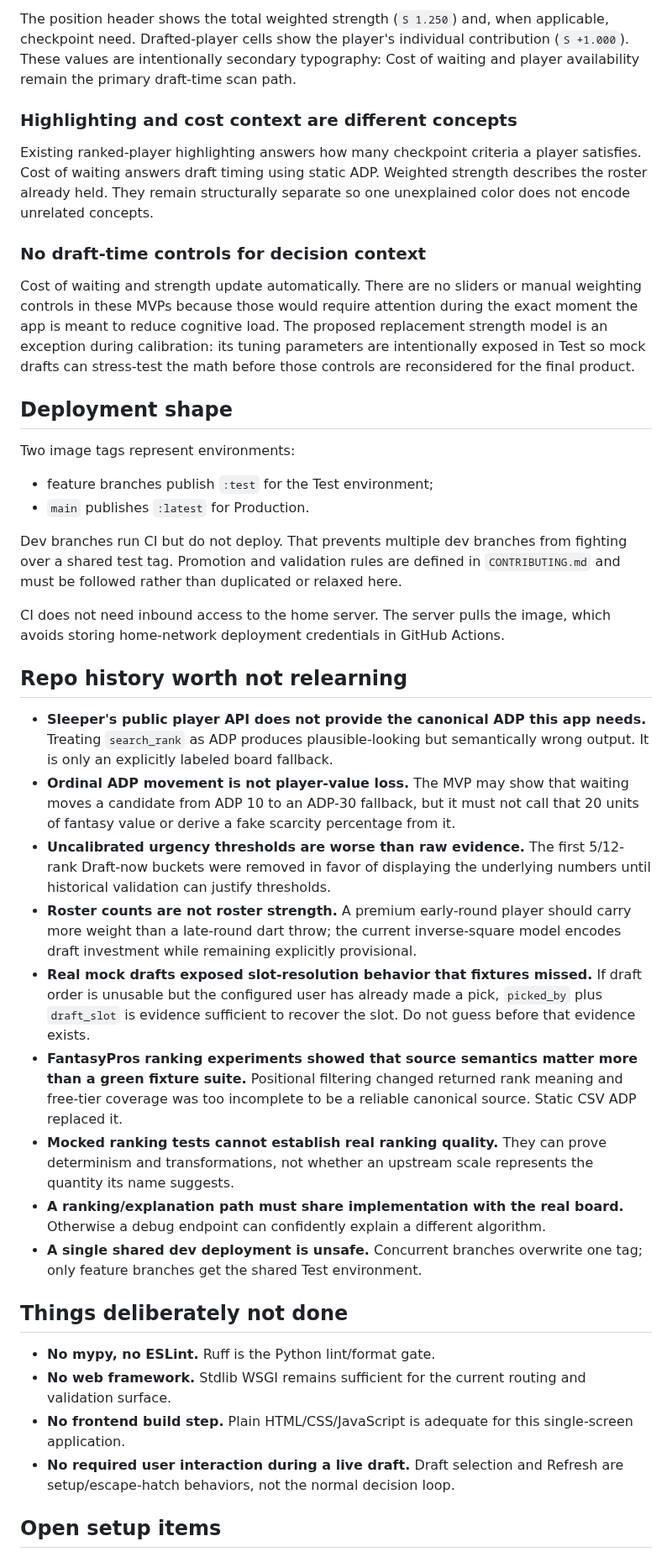
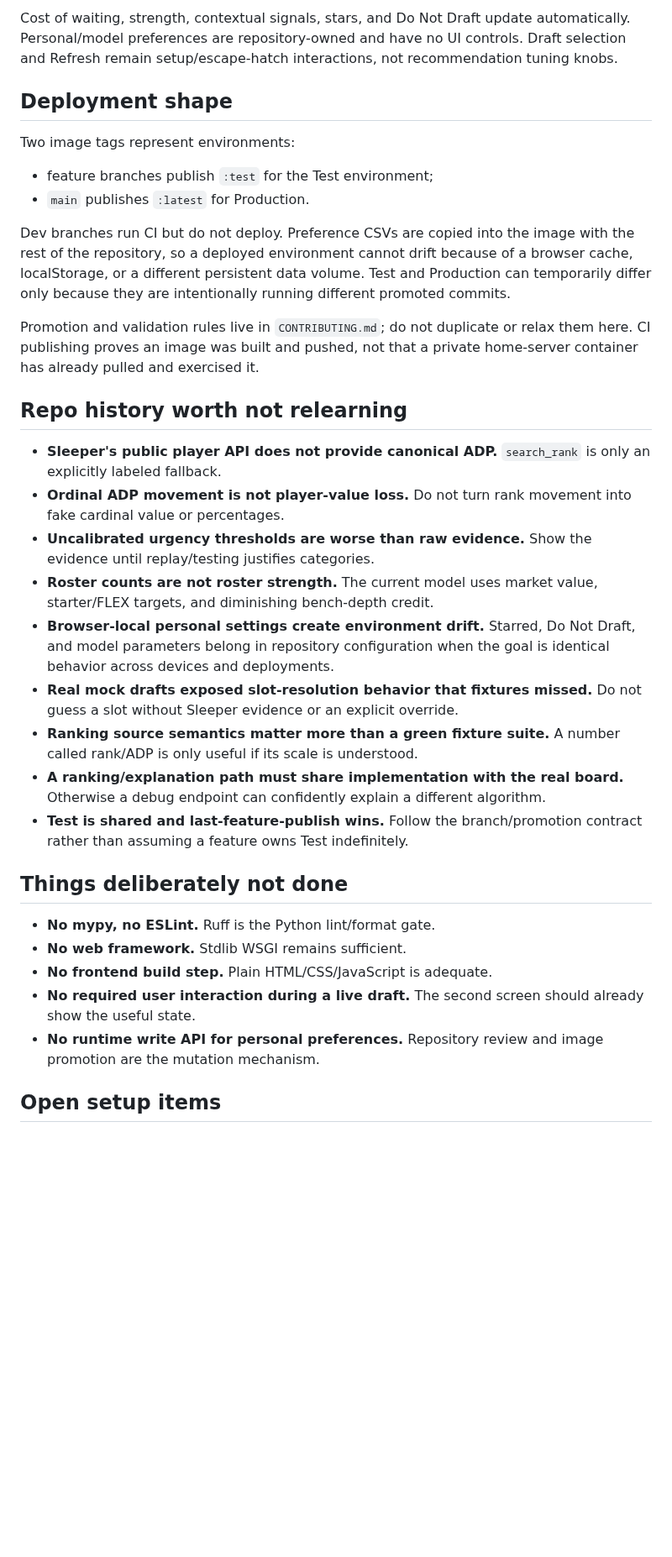
Before and after one commit to wesnicol2/sleeper-draft-plan-companion, a Markdown page: AGENTS.md, the part around one of its changes. Shown at 84% size. Drawn GitHub-style; blank space fills up the shorter version.

```diff
--- a/AGENTS.md
+++ b/AGENTS.md
@@ -298,24 +295,8 @@ instead of silently disappearing.
 
-The position header shows the total weighted strength (`S 1.250`) and, when
-applicable, checkpoint need. Drafted-player cells show the player's individual
-contribution (`S +1.000`). These values are intentionally secondary typography:
-Cost of waiting and player availability remain the primary draft-time scan path.
-
-### Highlighting and cost context are different concepts
-
-Existing ranked-player highlighting answers how many checkpoint criteria a
-player satisfies. Cost of waiting answers draft timing using static ADP.
-Weighted strength describes the roster already held. They remain structurally
-separate so one unexplained color does not encode unrelated concepts.
-
-### No draft-time controls for decision context
-
-Cost of waiting and strength update automatically. There are no sliders or
-manual weighting controls in these MVPs because those would require attention
-during the exact moment the app is meant to reduce cognitive load. The proposed
-replacement strength model is an exception during calibration: its tuning
-parameters are intentionally exposed in Test so mock drafts can stress-test the
-math before those controls are reconsidered for the final product.
+Cost of waiting, strength, contextual signals, stars, and Do Not Draft update
+automatically. Personal/model preferences are repository-owned and have no UI
+controls. Draft selection and Refresh remain setup/escape-hatch interactions,
+not recommendation tuning knobs.
 
 ## Deployment shape
 
@@ -324,53 +305,47 @@ Two image tags represent environments:
 - feature branches publish `:test` for the Test environment;
 - `main` publishes `:latest` for Production.
 
-Dev branches run CI but do not deploy. That prevents multiple dev branches from
-fighting over a shared test tag. Promotion and validation rules are defined in
-`CONTRIBUTING.md` and must be followed rather than duplicated or relaxed here.
+Dev branches run CI but do not deploy. Preference CSVs are copied into the image
+with the rest of the repository, so a deployed environment cannot drift because
+of a browser cache, localStorage, or a different persistent data volume. Test and
+Production can temporarily differ only because they are intentionally running
+different promoted commits.
 
-CI does not need inbound access to the home server. The server pulls the image,
-which avoids storing home-network deployment credentials in GitHub Actions.
+Promotion and validation rules live in `CONTRIBUTING.md`; do not duplicate or
+relax them here. CI publishing proves an image was built and pushed, not that a
+private home-server container has already pulled and exercised it.
 
 ## Repo history worth not relearning
 
-- **Sleeper's public player API does not provide the canonical ADP this app
-  needs.** Treating `search_rank` as ADP produces plausible-looking but
-  semantically wrong output. It is only an explicitly labeled board fallback.
-- **Ordinal ADP movement is not player-value loss.** The MVP may show that
-  waiting moves a candidate from ADP 10 to an ADP-30 fallback, but it must not
-  call that 20 units of fantasy value or derive a fake scarcity percentage from
-  it.
-- **Uncalibrated urgency thresholds are worse than raw evidence.** The first
-  5/12-rank Draft-now buckets were removed in favor of displaying the underlying
-  numbers until historical validation can justify thresholds.
-- **Roster counts are not roster strength.** A premium early-round player should
-  carry more weight than a late-round dart throw; the current inverse-square
-  model encodes draft investment while remaining explicitly provisional.
-- **Real mock drafts exposed slot-resolution behavior that fixtures missed.** If
-  draft order is unusable but the configured user has already made a pick,
-  `picked_by` plus `draft_slot` is evidence sufficient to recover the slot. Do
-  not guess before that evidence exists.
-- **FantasyPros ranking experiments showed that source semantics matter more
-  than a green fixture suite.** Positional filtering changed returned rank
-  meaning and free-tier coverage was too incomplete to be a reliable canonical
-  source. Static CSV ADP replaced it.
-- **Mocked ranking tests cannot establish real ranking quality.** They can prove
-  determinism and transformations, not whether an upstream scale represents the
-  quantity its name suggests.
+- **Sleeper's public player API does not provide canonical ADP.** `search_rank`
+  is only an explicitly labeled fallback.
+- **Ordinal ADP movement is not player-value loss.** Do not turn rank movement
+  into fake cardinal value or percentages.
+- **Uncalibrated urgency thresholds are worse than raw evidence.** Show the
+  evidence until replay/testing justifies categories.
+- **Roster counts are not roster strength.** The current model uses market value,
+  starter/FLEX targets, and diminishing bench-depth credit.
+- **Browser-local personal settings create environment drift.** Starred, Do Not
+  Draft, and model parameters belong in repository configuration when the goal
+  is identical behavior across devices and deployments.
+- **Real mock drafts exposed slot-resolution behavior that fixtures missed.** Do
+  not guess a slot without Sleeper evidence or an explicit override.
+- **Ranking source semantics matter more than a green fixture suite.** A number
+  called rank/ADP is only useful if its scale is understood.
 - **A ranking/explanation path must share implementation with the real board.**
   Otherwise a debug endpoint can confidently explain a different algorithm.
-- **A single shared dev deployment is unsafe.** Concurrent branches overwrite
-  one tag; only feature branches get the shared Test environment.
+- **Test is shared and last-feature-publish wins.** Follow the branch/promotion
+  contract rather than assuming a feature owns Test indefinitely.
 
 ## Things deliberately not done
 
 - **No mypy, no ESLint.** Ruff is the Python lint/format gate.
-- **No web framework.** Stdlib WSGI remains sufficient for the current routing
-  and validation surface.
-- **No frontend build step.** Plain HTML/CSS/JavaScript is adequate for this
-  single-screen application.
-- **No required user interaction during a live draft.** Draft selection and
-  Refresh are setup/escape-hatch behaviors, not the normal decision loop.
+- **No web framework.** Stdlib WSGI remains sufficient.
+- **No frontend build step.** Plain HTML/CSS/JavaScript is adequate.
+- **No required user interaction during a live draft.** The second screen should
+  already show the useful state.
+- **No runtime write API for personal preferences.** Repository review and image
+  promotion are the mutation mechanism.
 
 ## Open setup items
 
```
Also changed, not shown: other parts of AGENTS.md (+148 -152 lines).
